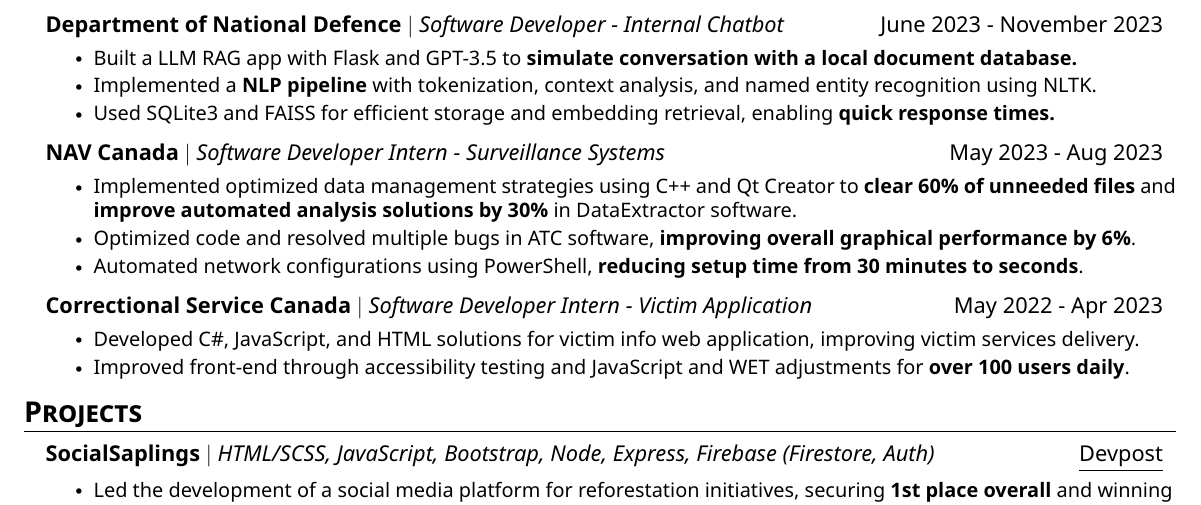
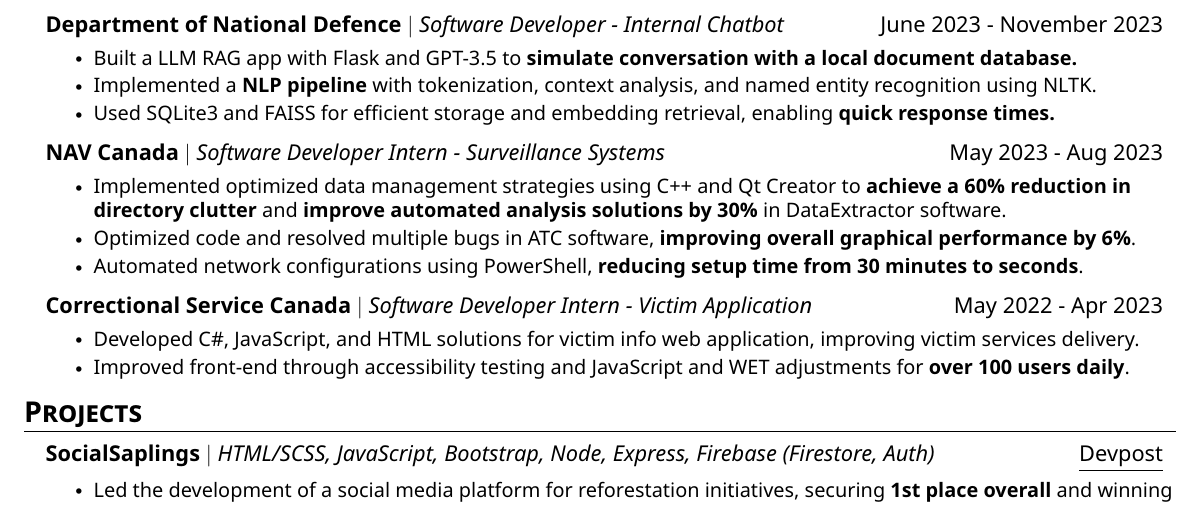
Before and after one commit to nbui23/my-resume, a LaTeX CV (Norman_Bui_Resume.tex): part of the page, cut so that both start at the same text. The pictures show the PDF file Norman_Bui_Resume.pdf that the author committed with the source.

Commit message:
directory clutter

```diff
--- a/Norman_Bui_Resume.tex
+++ b/Norman_Bui_Resume.tex
@@ -157,7 +157,7 @@
     \resumeSubheading
     {NAV Canada}{Software Developer Intern - Surveillance Systems}{May 2023 - Aug 2023}
       \resumeItemListStart
-        \resumeItem{Implemented optimized data management strategies using C++ and Qt Creator to \textbf{clear 60\% of unneeded files} and \textbf{improve automated analysis solutions by 30\%} in DataExtractor software.}
+        \resumeItem{Implemented optimized data management strategies using C++ and Qt Creator to \textbf{achieve a 60\% reduction in directory clutter} and \textbf{improve automated analysis solutions by 30\%} in DataExtractor software.}
         \resumeItem{Optimized code and resolved multiple bugs in ATC software, \textbf{improving overall graphical performance by 6\%}.}
         \resumeItem{Automated network configurations using PowerShell, \textbf{reducing setup time from 30 minutes to seconds}.}
       \resumeItemListEnd
```
Also changed, not shown: Norman_Bui_Resume.pdf.
